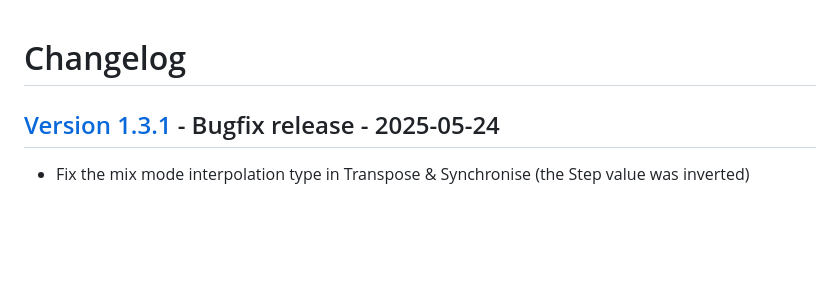
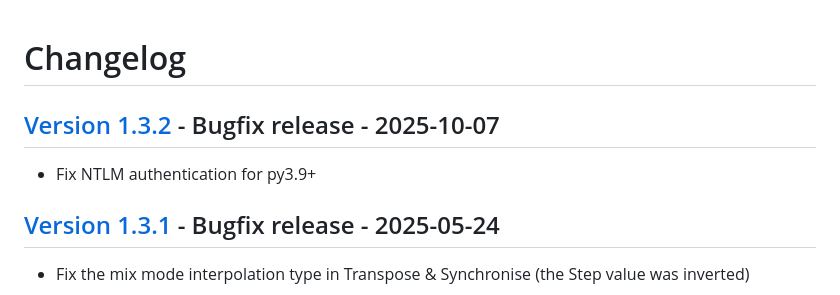
Before and after one commit to dataiku/dss-plugin-osisoft, a Markdown page: CHANGELOG.md, the part around the change. Rendered like a GitHub page; blank space fills up the shorter version.

Commit message:
update changelog

```diff
--- a/CHANGELOG.md
+++ b/CHANGELOG.md
@@ -1,4 +1,8 @@
 # Changelog
+
+## [Version 1.3.2](https://github.com/dataiku/dss-plugin-pi-server/releases/tag/v1.3.2) - Bugfix release - 2025-10-07
+
+- Fix NTLM authentication for py3.9+
 
 ## [Version 1.3.1](https://github.com/dataiku/dss-plugin-pi-server/releases/tag/v1.3.1) - Bugfix release - 2025-05-24
 
```
